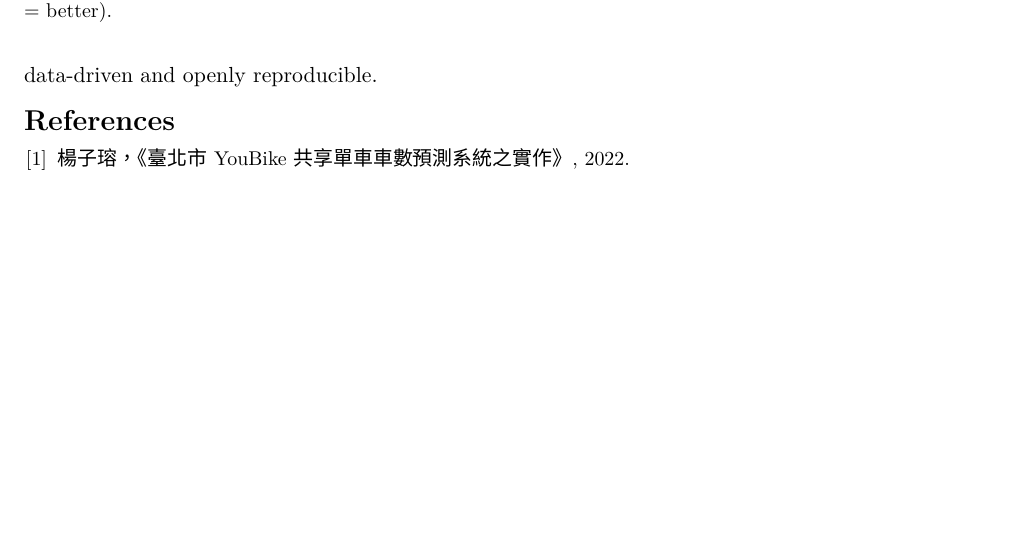
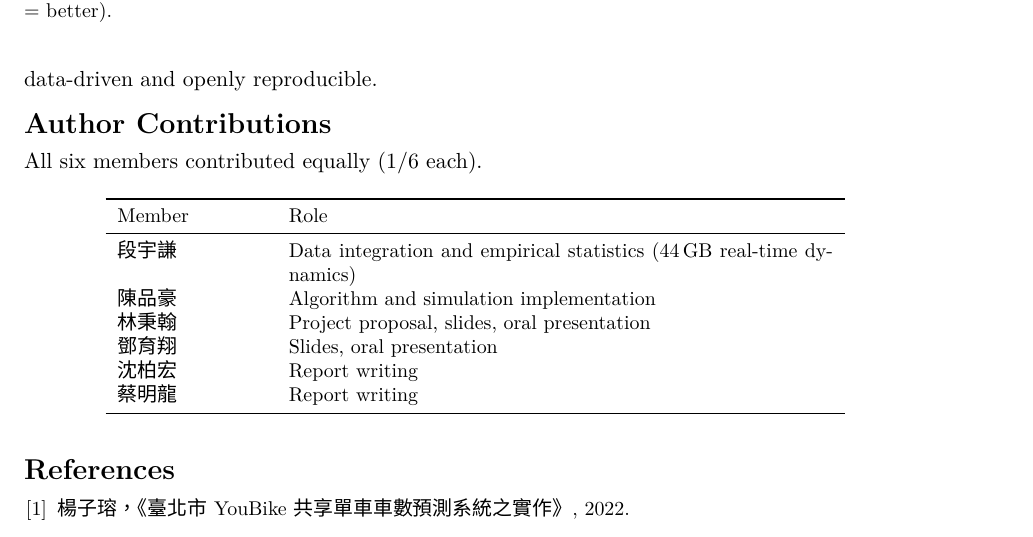
Before and after one commit to CN-Team4/final, a LaTeX paper (REPORT.tex): part of page 7 of 7 before the commit and part of page 7 of 8 after it, cut so that both start at the same text, the shorter picture padded with empty space. Compiled offline with XeLaTeX.

Commit message:
report: 新增 Author Contributions 分工表(六人均等 1/6)
- 來源為 REPORT_zh.md 的分工表,英文化角色描述、保留中文姓名
- 放在 Conclusion 與 References 之間
- 重編 REPORT.pdf(8 頁)

Co-Authored-By: Claude Opus 4.8 (1M context) <noreply@anthropic.com>

```diff
--- a/REPORT.tex
+++ b/REPORT.tex
@@ -261,6 +261,23 @@ empirical $\approx$32\% shortage across a plausible dispatch capacity (50--200 b
 Information and supply are complementary; given that real dispatch is resource-constrained, information disclosure is a low-cost
 lever that complements rather than replaces dispatch optimization. The study is data-driven and openly reproducible.
 
+\section*{Author Contributions}
+All six members contributed equally (1/6 each).
+\begin{table}[h]\centering\small
+\begin{tabular}{p{2.6cm}p{9.6cm}}
+\toprule
+Member & Role \\
+\midrule
+段宇謙 & Data integration and empirical statistics (44\,GB real-time dynamics) \\
+陳品豪 & Algorithm and simulation implementation \\
+林秉翰 & Project proposal, slides, oral presentation \\
+鄧育翔 & Slides, oral presentation \\
+沈柏宏 & Report writing \\
+蔡明龍 & Report writing \\
+\bottomrule
+\end{tabular}
+\end{table}
+
 \begin{thebibliography}{9}\small
 \bibitem{yang2022} 楊子瑢，《臺北市 YouBike 共享單車車數預測系統之實作》, 2022.
 \bibitem{chou2025} 周欣儀，《臺大校總區周遭 YouBike 2.0 使用行為與調度優化研究》, 2025.
```
Also changed, not shown: REPORT.pdf.
